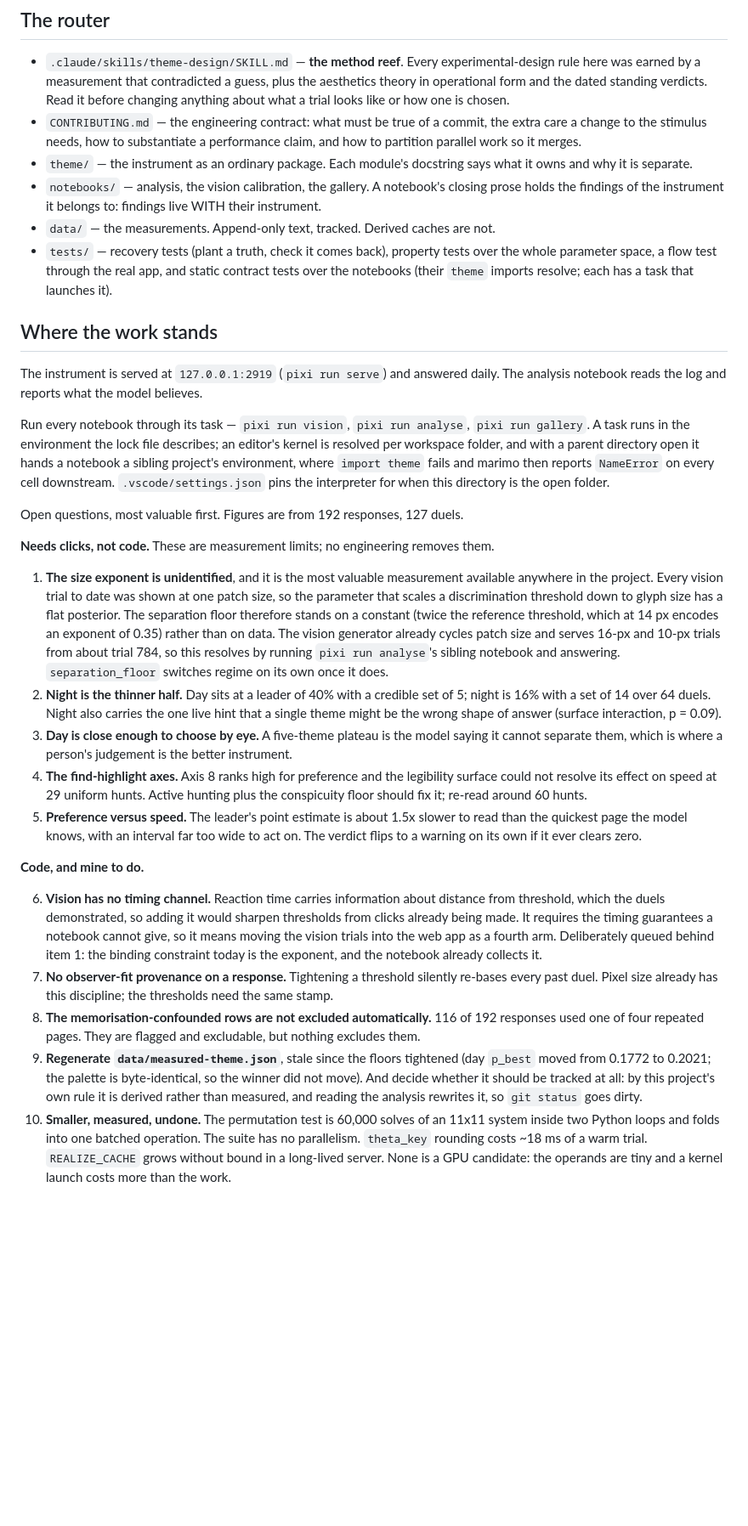
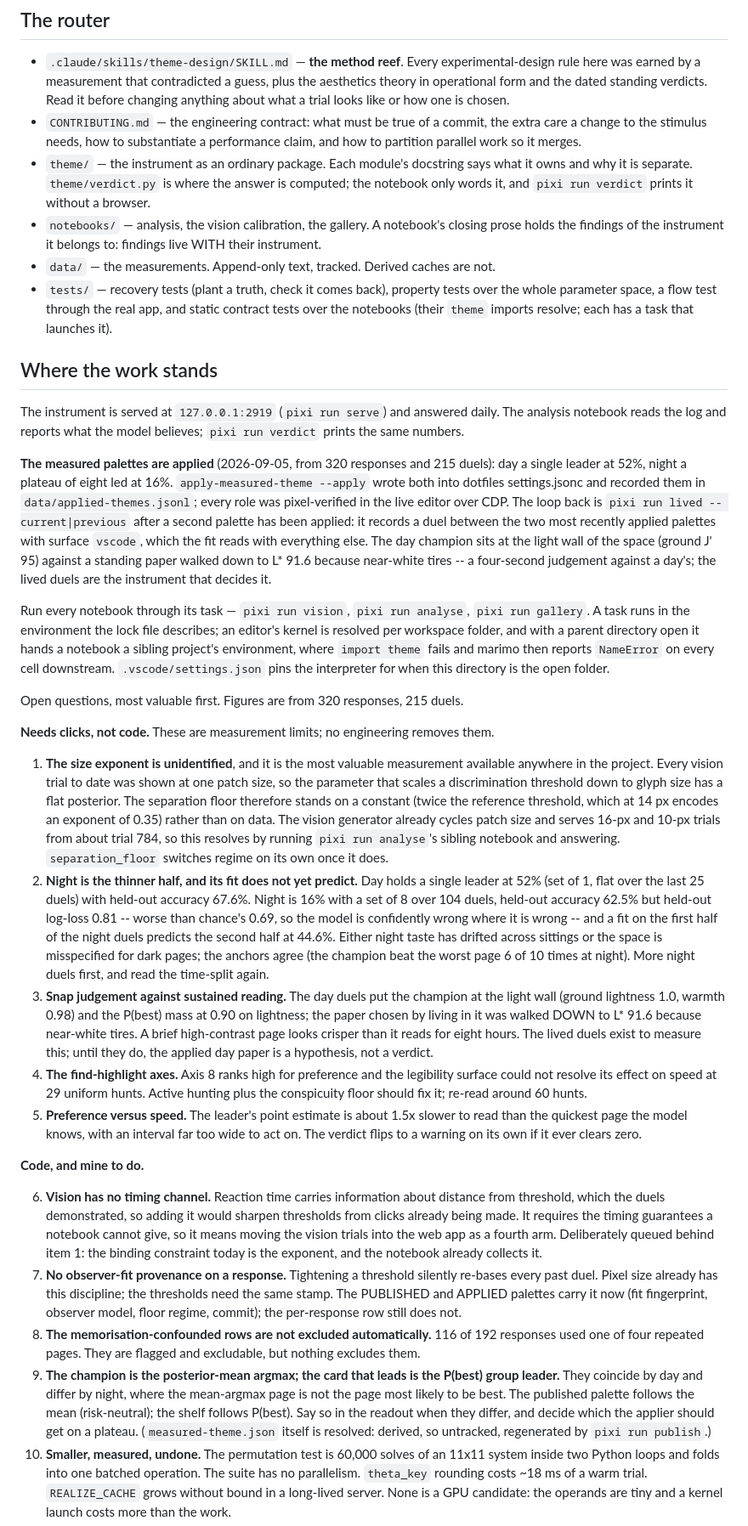
Before and after one commit to Titus-von-Koeller/theme-calibration, a Markdown page: CLAUDE.md, the part around one of its changes. Shown at 85% size. Rendered like a GitHub page; blank space fills up the shorter version.

```diff
--- a/CLAUDE.md
+++ b/CLAUDE.md
@@ -14,7 +14,8 @@ engineering contract, including the procedure for several agents working at once
   care a change to the stimulus needs, how to substantiate a performance claim, and how to
   partition parallel work so it merges.
 - `theme/` — the instrument as an ordinary package. Each module's docstring says what it
-  owns and why it is separate.
+  owns and why it is separate. `theme/verdict.py` is where the answer is computed; the
+  notebook only words it, and `pixi run verdict` prints it without a browser.
 - `notebooks/` — analysis, the vision calibration, the gallery. A notebook's closing prose
   holds the findings of the instrument it belongs to: findings live WITH their instrument.
 - `data/` — the measurements. Append-only text, tracked. Derived caches are not.
@@ -25,7 +26,18 @@ engineering contract, including the procedure for several agents working at once
 ## Where the work stands
 
 The instrument is served at `127.0.0.1:2919` (`pixi run serve`) and answered daily. The
-analysis notebook reads the log and reports what the model believes.
+analysis notebook reads the log and reports what the model believes; `pixi run verdict`
+prints the same numbers.
+
+**The measured palettes are applied** (2026-09-05, from 320 responses and 215 duels): day a
+single leader at 52%, night a plateau of eight led at 16%. `apply-measured-theme --apply`
+wrote both into dotfiles settings.jsonc and recorded them in `data/applied-themes.jsonl`;
+every role was pixel-verified in the live editor over CDP. The loop back is `pixi run
+lived -- current|previous` after a second palette has been applied: it records a duel
+between the two most recently applied palettes with surface `vscode`, which the fit reads
+with everything else. The day champion sits at the light wall of the space (ground J' 95)
+against a standing paper walked down to L* 91.6 because near-white tires -- a four-second
+judgement against a day's; the lived duels are the instrument that decides it.
 
 Run every notebook through its task — `pixi run vision`, `pixi run analyse`, `pixi run
 gallery`. A task runs in the environment the lock file describes; an editor's kernel is
@@ -34,7 +46,7 @@ sibling project's environment, where `import theme` fails and marimo then report
 `NameError` on every cell downstream. `.vscode/settings.json` pins the interpreter for when
 this directory is the open folder.
 
-Open questions, most valuable first. Figures are from 192 responses, 127 duels.
+Open questions, most valuable first. Figures are from 320 responses, 215 duels.
 
 **Needs clicks, not code.** These are measurement limits; no engineering removes them.
 
@@ -46,11 +58,20 @@ Open questions, most valuable first. Figures are from 192 responses, 127 duels.
    cycles patch size and serves 16-px and 10-px trials from about trial 784, so this
    resolves by running `pixi run analyse`'s sibling notebook and answering. `separation_floor`
    switches regime on its own once it does.
-2. **Night is the thinner half.** Day sits at a leader of 40% with a credible set of 5;
-   night is 16% with a set of 14 over 64 duels. Night also carries the one live hint that a
-   single theme might be the wrong shape of answer (surface interaction, p = 0.09).
-3. **Day is close enough to choose by eye.** A five-theme plateau is the model saying it
-   cannot separate them, which is where a person's judgement is the better instrument.
+2. **Night is the thinner half, and its fit does not yet predict.** Day holds a single
+   leader at 52% (set of 1, flat over the last 25 duels) with held-out accuracy 67.6%.
+   Night is 16% with a set of 8 over 104 duels, held-out accuracy 62.5% but held-out
+   log-loss 0.81 -- worse than chance's 0.69, so the model is confidently wrong where it is
+   wrong -- and a fit on the first half of the night duels predicts the second half at
+   44.6%. Either night taste has drifted across sittings or the space is misspecified
+   for dark pages; the anchors agree (the champion beat the worst page 6 of 10 times at
+   night). More night duels first, and read the time-split again.
+3. **Snap judgement against sustained reading.** The day duels put the champion at the
+   light wall (ground lightness 1.0, warmth 0.98) and the P(best) mass at 0.90 on
+   lightness; the paper chosen by living in it was walked DOWN to L* 91.6 because
+   near-white tires. A brief high-contrast page looks crisper than it reads for eight
+   hours. The lived duels exist to measure this; until they do, the applied day paper is
+   a hypothesis, not a verdict.
 4. **The find-highlight axes.** Axis 8 ranks high for preference and the legibility surface
    could not resolve its effect on speed at 29 uniform hunts. Active hunting plus the
    conspicuity floor should fix it; re-read around 60 hunts.
@@ -68,14 +89,17 @@ Open questions, most valuable first. Figures are from 192 responses, 127 duels.
    collects it.
 7. **No observer-fit provenance on a response.** Tightening a threshold silently re-bases
    every past duel. Pixel size already has this discipline; the thresholds need the same
-   stamp.
+   stamp. The PUBLISHED and APPLIED palettes carry it now (fit fingerprint, observer model,
+   floor regime, commit); the per-response row still does not.
 8. **The memorisation-confounded rows are not excluded automatically.** 116 of 192 responses
    used one of four repeated pages. They are flagged and excludable, but nothing excludes
    them.
-9. **Regenerate `data/measured-theme.json`**, stale since the floors tightened (day
-   `p_best` moved from 0.1772 to 0.2021; the palette is byte-identical, so the winner did not move). And
-   decide whether it should be tracked at all: by this project's own rule it is derived
-   rather than measured, and reading the analysis rewrites it, so `git status` goes dirty.
+9. **The champion is the posterior-mean argmax; the card that leads is the P(best) group
+   leader.** They coincide by day and differ by night, where the mean-argmax page is not
+   the page most likely to be best. The published palette follows the mean (risk-neutral);
+   the shelf follows P(best). Say so in the readout when they differ, and decide which the
+   applier should get on a plateau. (`measured-theme.json` itself is resolved: derived, so
+   untracked, regenerated by `pixi run publish`.)
 10. **Smaller, measured, undone.** The permutation test is 60,000 solves of an 11x11 system
     inside two Python loops and folds into one batched operation. The suite has no
     parallelism. `theta_key` rounding costs ~18 ms of a warm trial. `REALIZE_CACHE` grows
```
Also changed, not shown: other parts of CLAUDE.md (+4 -1 lines), README.md (+30 -5 lines).
